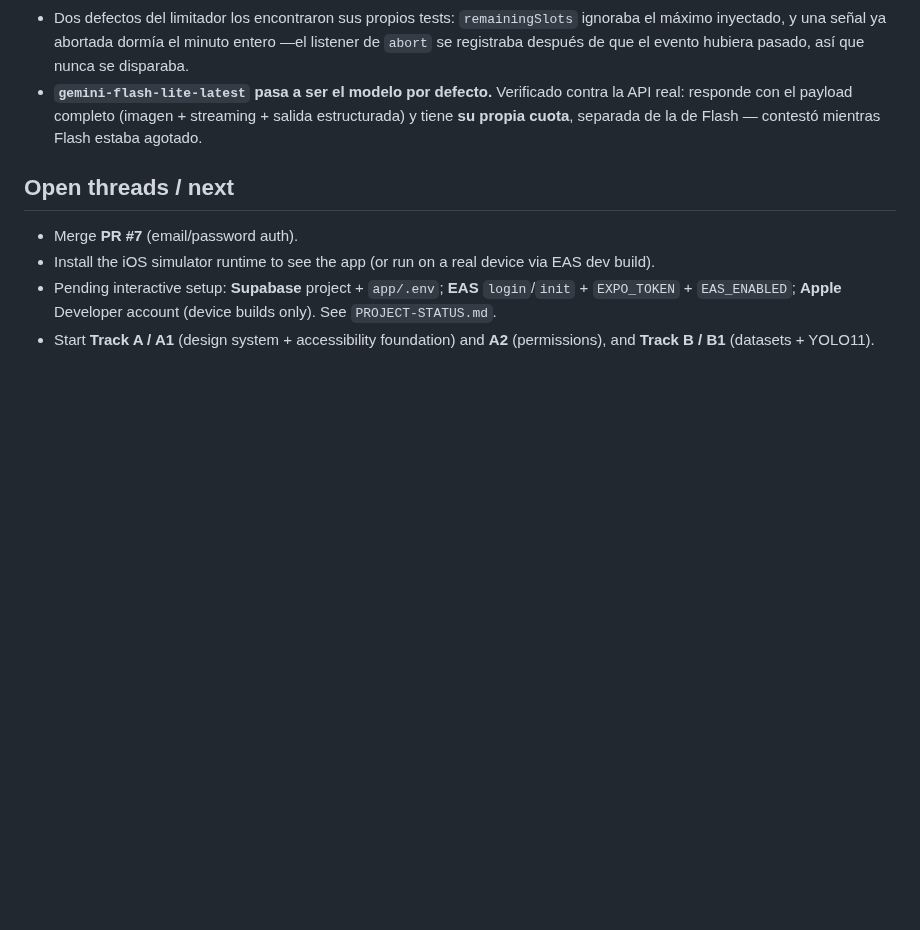
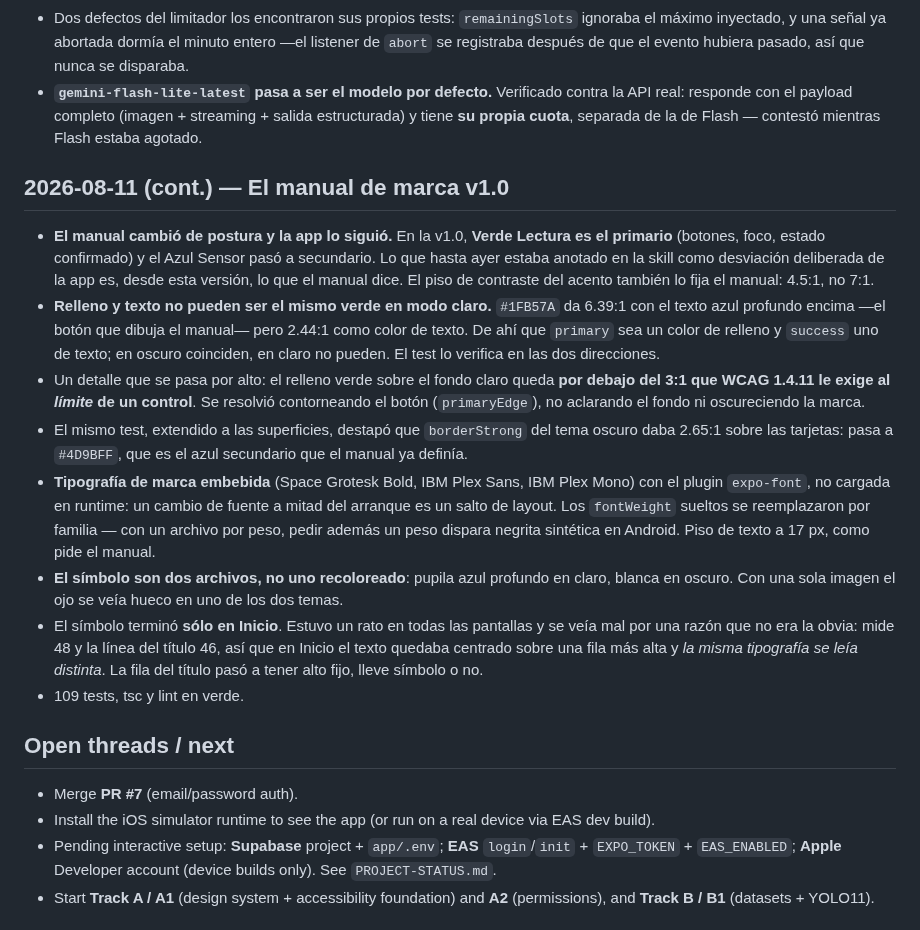
Before and after one commit to juanlu-a/viro_vision, a Markdown page: docs/SESSION-LOG.md, the part around the change. Drawn GitHub-style; blank space fills up the shorter version.

Commit message:
docs: entrada de sesión sobre el manual de marca v1.0

```diff
--- a/docs/SESSION-LOG.md
+++ b/docs/SESSION-LOG.md
@@ -211,6 +211,33 @@ for the forward plan see [`ROADMAP.md`](ROADMAP.md).
   responde con el payload completo (imagen + streaming + salida estructurada) y tiene **su propia
   cuota**, separada de la de Flash — contestó mientras Flash estaba agotado.
 
+## 2026-08-11 (cont.) — El manual de marca v1.0
+
+- **El manual cambió de postura y la app lo siguió.** En la v1.0, **Verde Lectura es el primario**
+  (botones, foco, estado confirmado) y el Azul Sensor pasó a secundario. Lo que hasta ayer estaba
+  anotado en la skill como desviación deliberada de la app es, desde esta versión, lo que el manual
+  dice. El piso de contraste del acento también lo fija el manual: 4.5:1, no 7:1.
+- **Relleno y texto no pueden ser el mismo verde en modo claro.** `#1FB57A` da 6.39:1 con el texto
+  azul profundo encima —el botón que dibuja el manual— pero 2.44:1 como color de texto. De ahí que
+  `primary` sea un color de relleno y `success` uno de texto; en oscuro coinciden, en claro no
+  pueden. El test lo verifica en las dos direcciones.
+- Un detalle que se pasa por alto: el relleno verde sobre el fondo claro queda **por debajo del 3:1
+  que WCAG 1.4.11 le exige al *límite* de un control**. Se resolvió contorneando el botón
+  (`primaryEdge`), no aclarando el fondo ni oscureciendo la marca.
+- El mismo test, extendido a las superficies, destapó que `borderStrong` del tema oscuro daba 2.65:1
+  sobre las tarjetas: pasa a `#4D9BFF`, que es el azul secundario que el manual ya definía.
+- **Tipografía de marca embebida** (Space Grotesk Bold, IBM Plex Sans, IBM Plex Mono) con el plugin
+  `expo-font`, no cargada en runtime: un cambio de fuente a mitad del arranque es un salto de layout.
+  Los `fontWeight` sueltos se reemplazaron por familia — con un archivo por peso, pedir además un
+  peso dispara negrita sintética en Android. Piso de texto a 17 px, como pide el manual.
+- **El símbolo son dos archivos, no uno recoloreado**: pupila azul profundo en claro, blanca en
+  oscuro. Con una sola imagen el ojo se veía hueco en uno de los dos temas.
+- El símbolo terminó **sólo en Inicio**. Estuvo un rato en todas las pantallas y se veía mal por una
+  razón que no era la obvia: mide 48 y la línea del título 46, así que en Inicio el texto quedaba
+  centrado sobre una fila más alta y *la misma tipografía se leía distinta*. La fila del título pasó
+  a tener alto fijo, lleve símbolo o no.
+- 109 tests, tsc y lint en verde.
+
 ## Open threads / next
 - Merge **PR #7** (email/password auth).
 - Install the iOS simulator runtime to see the app (or run on a real device via EAS dev build).
```
